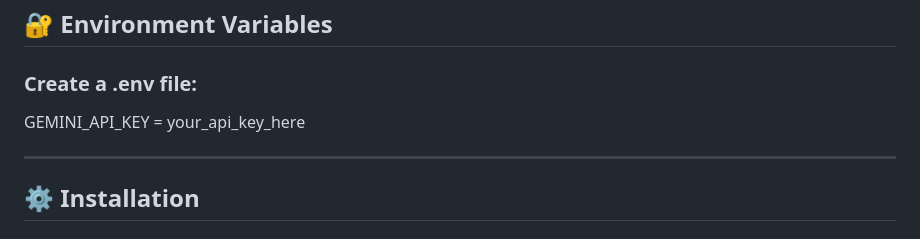
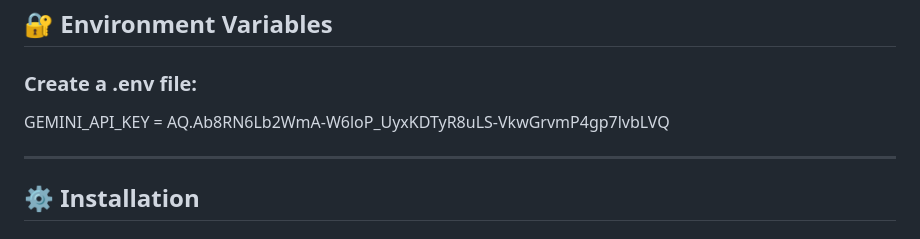
Before and after one commit to f20240594-byte/StudySprint_AI, a Markdown page: README.md, the part around the change. GitHub-like rendering.

```diff
--- a/README.md
+++ b/README.md
@@ -230,7 +230,7 @@ StudySprint_AI/
 
 ### Create a .env file:
 
-GEMINI_API_KEY = your_api_key_here
+GEMINI_API_KEY = AQ.Ab8RN6Lb2WmA-W6loP_UyxKDTyR8uLS-VkwGrvmP4gp7lvbLVQ
 
 ---
 
```
